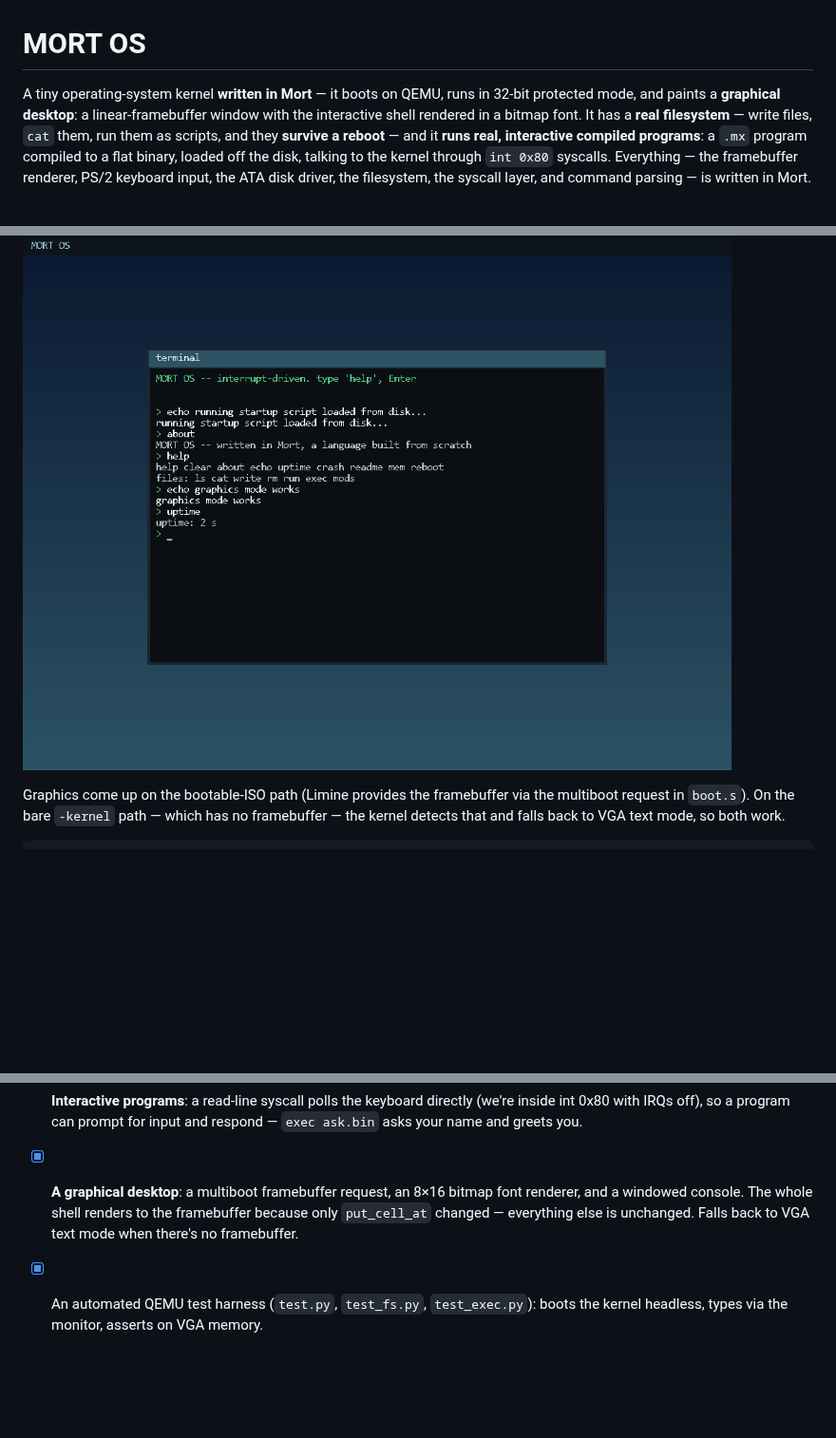
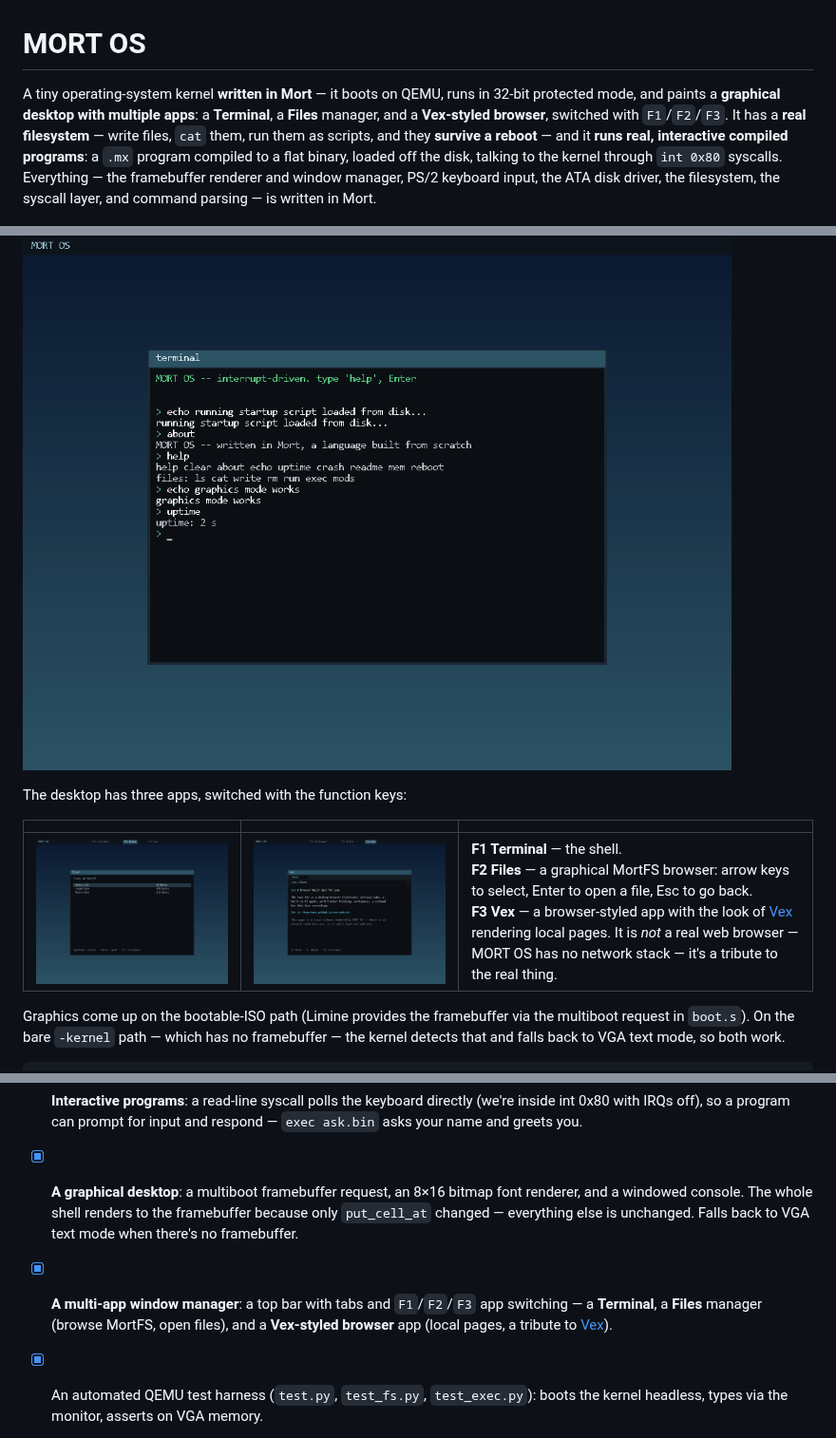
Before and after one commit to 0xmortuex/Mort, a Markdown page: kernel/README.md, 3 parts joined by grey strips. Shown at 95% size. Rendered like a GitHub page; pictures changed too: kernel/docs/app-files.png (added), kernel/docs/app-vex.png (added); blank space fills up the shorter version.

```diff
--- a/kernel/README.md
+++ b/kernel/README.md
@@ -1,16 +1,23 @@
 # MORT OS
 
 A tiny operating-system kernel **written in Mort** — it boots on QEMU, runs in
-32-bit protected mode, and paints a **graphical desktop**: a linear-framebuffer
-window with the interactive shell rendered in a bitmap font. It has a **real
-filesystem** — write files, `cat` them, run them as scripts, and they **survive
-a reboot** — and it **runs real, interactive compiled programs**: a `.mx`
-program compiled to a flat binary, loaded off the disk, talking to the kernel
-through `int 0x80` syscalls. Everything — the framebuffer renderer, PS/2
-keyboard input, the ATA disk driver, the filesystem, the syscall layer, and
-command parsing — is written in Mort.
+32-bit protected mode, and paints a **graphical desktop with multiple apps**:
+a **Terminal**, a **Files** manager, and a **Vex-styled browser**, switched with
+`F1`/`F2`/`F3`. It has a **real filesystem** — write files, `cat` them, run them
+as scripts, and they **survive a reboot** — and it **runs real, interactive
+compiled programs**: a `.mx` program compiled to a flat binary, loaded off the
+disk, talking to the kernel through `int 0x80` syscalls. Everything — the
+framebuffer renderer and window manager, PS/2 keyboard input, the ATA disk
+driver, the filesystem, the syscall layer, and command parsing — is written in
+Mort.
 
 ![MORT OS graphical desktop](docs/desktop.png)
+
+The desktop has three apps, switched with the function keys:
+
+| | | |
+|---|---|---|
+| ![Files app](docs/app-files.png) | ![Vex app](docs/app-vex.png) | **F1 Terminal** — the shell.<br>**F2 Files** — a graphical MortFS browser: arrow keys to select, Enter to open a file, Esc to go back.<br>**F3 Vex** — a browser-styled app with the look of [Vex](https://github.com/0xmortuex/Vex) rendering local pages. It is *not* a real web browser — MORT OS has no network stack — it's a tribute to the real thing. |
 
 Graphics come up on the bootable-ISO path (Limine provides the framebuffer via
 the multiboot request in `boot.s`). On the bare `-kernel` path — which has no
@@ -174,6 +181,10 @@ to a USB stick (e.g. Rufus in "DD image" mode) and boot it on real hardware.
       font renderer, and a windowed console. The whole shell renders to the
       framebuffer because only `put_cell_at` changed — everything else is
       unchanged. Falls back to VGA text mode when there's no framebuffer.
+- [x] **A multi-app window manager**: a top bar with tabs and `F1`/`F2`/`F3`
+      app switching — a **Terminal**, a **Files** manager (browse MortFS, open
+      files), and a **Vex-styled browser** app (local pages, a tribute to
+      [Vex](https://github.com/0xmortuex/Vex)).
 - [x] An automated QEMU test harness (`test.py`, `test_fs.py`, `test_exec.py`):
       boots the kernel headless, types via the monitor, asserts on VGA memory.
 - [ ] Space reclamation for `rm` (v1 leaks the extent; re-mkfs to compact).
```
Also changed, not shown: README.md (+1 -1 lines), 2 other files.
